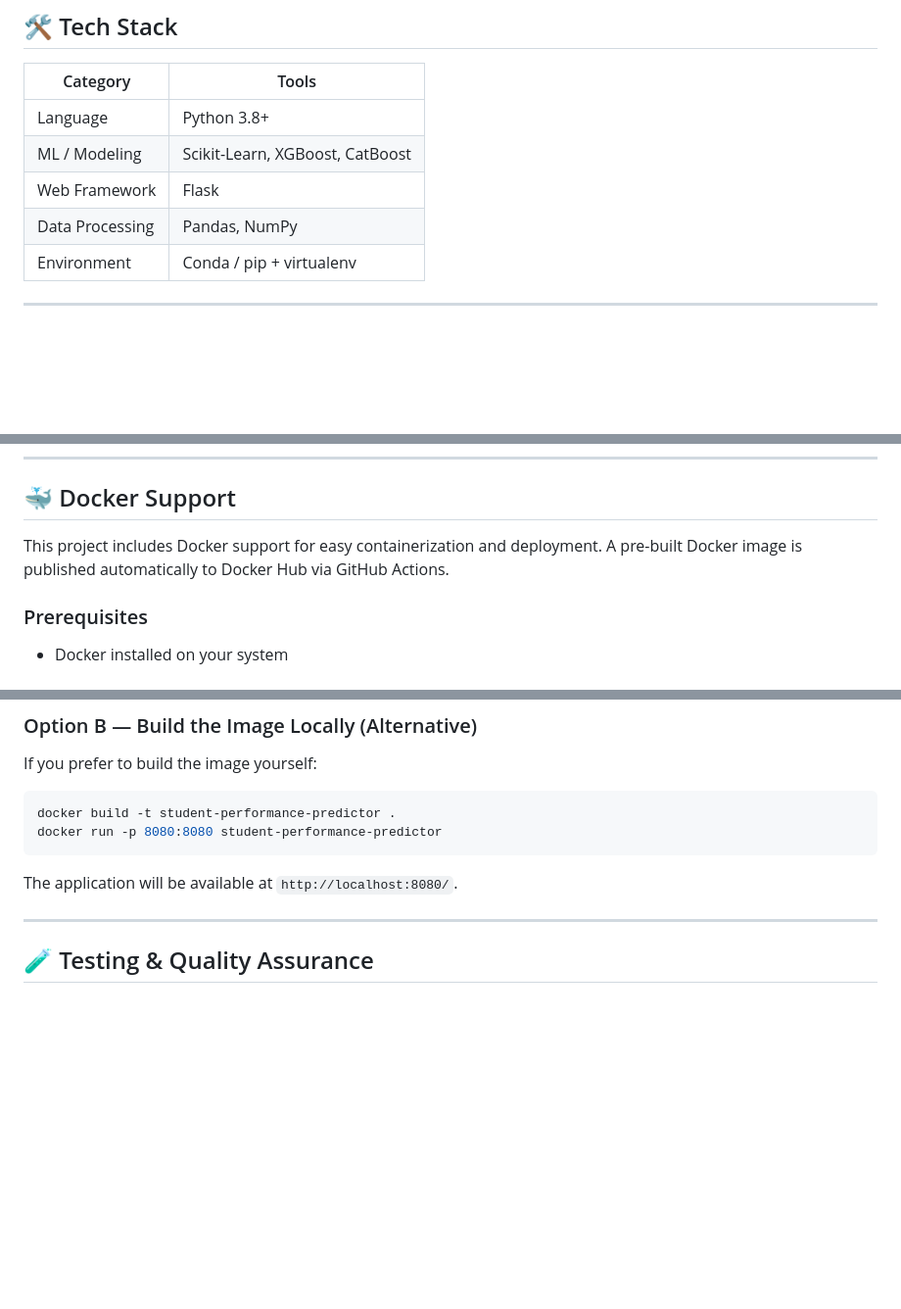
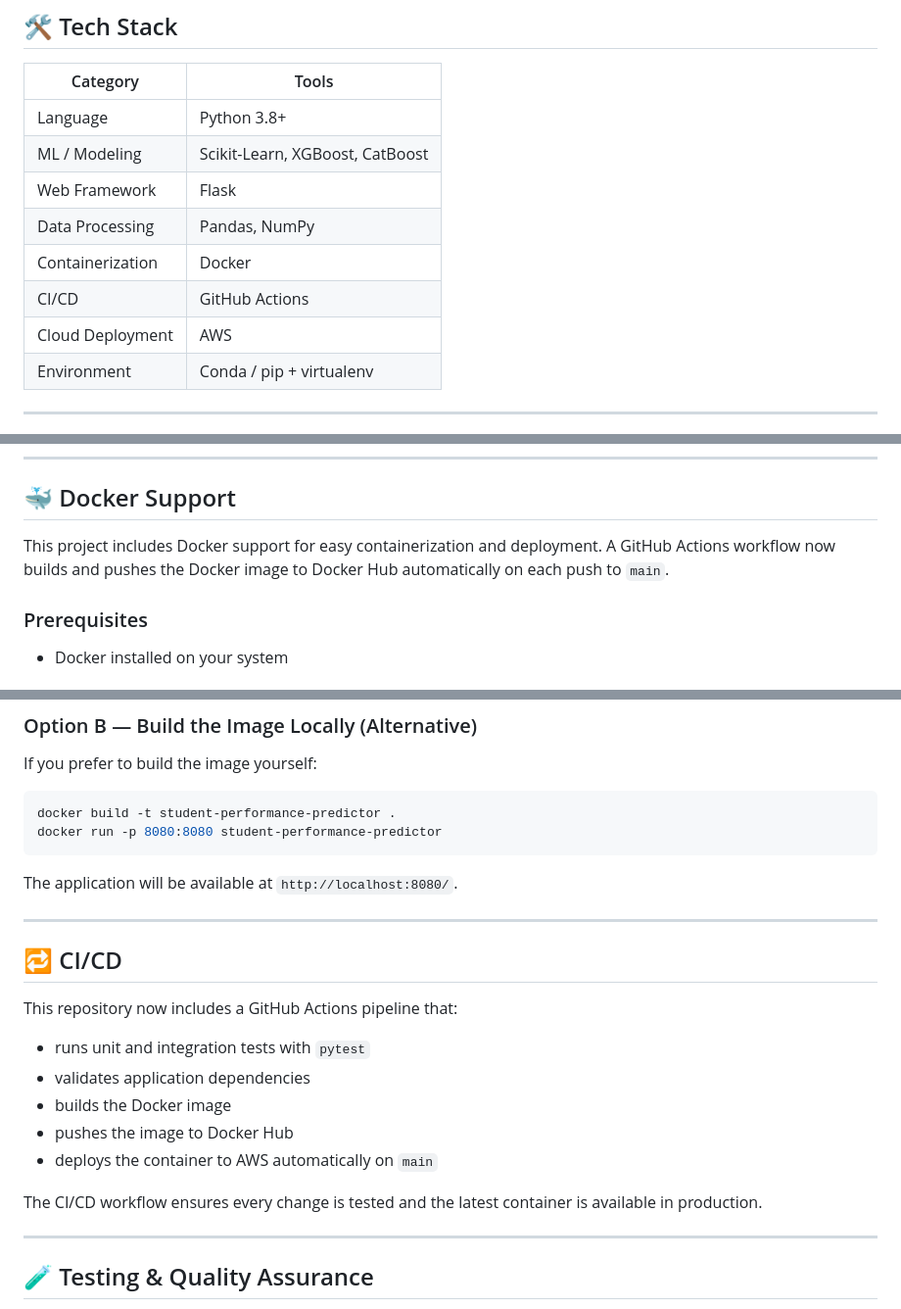
Before and after one commit to aishvadla/e2e-ml-student-perf, a Markdown page: README.md, 3 parts joined by grey strips. Shown at 98% size. Rendered like a GitHub page; blank space fills up the shorter version.

Commit message:
updated README after aws deployment

````diff
--- a/README.md
+++ b/README.md
@@ -116,6 +119,9 @@ Multiple regression algorithms were evaluated and compared on the held-out test
 | ML / Modeling | Scikit-Learn, XGBoost, CatBoost |
 | Web Framework | Flask |
 | Data Processing | Pandas, NumPy |
+| Containerization | Docker |
+| CI/CD | GitHub Actions |
+| Cloud Deployment | AWS |
 | Environment | Conda / pip + virtualenv |
 
 ---
@@ -171,7 +177,7 @@ pip install -r requirements.txt
 <a id="docker-support"></a>
 ## 🐳 Docker Support
 
-This project includes Docker support for easy containerization and deployment. A pre-built Docker image is published automatically to Docker Hub via GitHub Actions.
+This project includes Docker support for easy containerization and deployment. A GitHub Actions workflow now builds and pushes the Docker image to Docker Hub automatically on each push to `main`.
 
 ### Prerequisites
 
@@ -199,6 +205,21 @@ docker run -p 8080:8080 student-performance-predictor
 ```
 
 The application will be available at `http://localhost:8080/`.
+
+---
+
+<a id="ci-cd"></a>
+## 🔁 CI/CD
+
+This repository now includes a GitHub Actions pipeline that:
+
+- runs unit and integration tests with `pytest`
+- validates application dependencies
+- builds the Docker image
+- pushes the image to Docker Hub
+- deploys the container to AWS automatically on `main`
+
+The CI/CD workflow ensures every change is tested and the latest container is available in production.
 
 ---
 
````
Also changed, not shown: other parts of README.md (+5 -2 lines).
